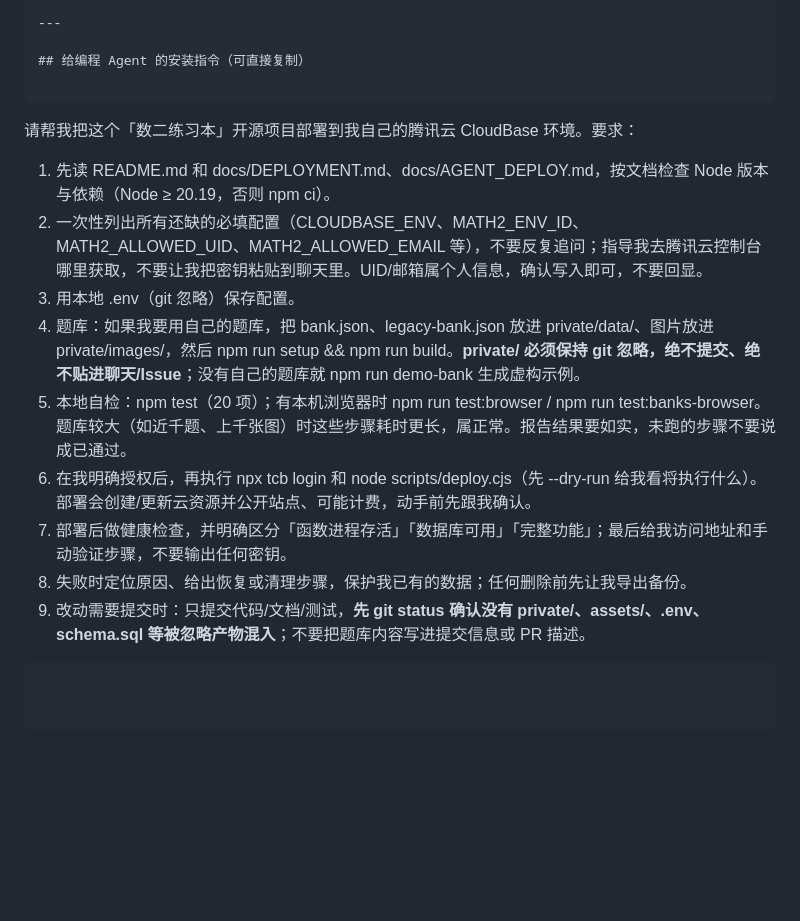
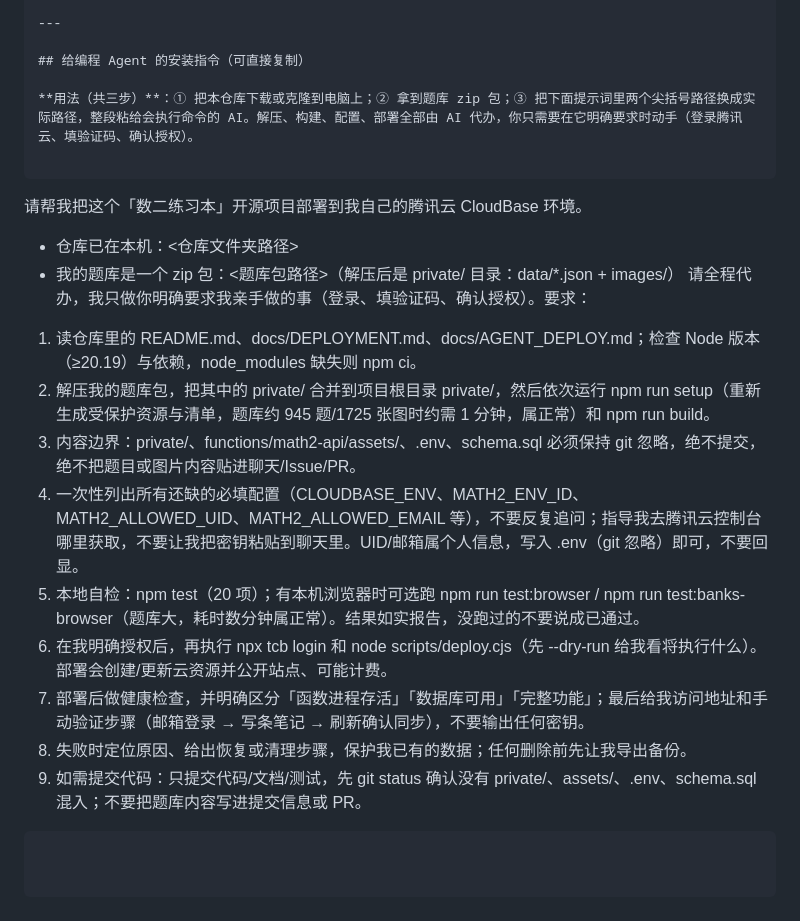
Before and after one commit to WJQ123321-ops/math2-practice, a Markdown page: README.md, the part around the change. Rendered like a GitHub page; blank space fills up the shorter version.

Commit message:
README: make the copy-paste agent instruction fully hands-off
The previous instruction asked the deployer to place bank files into private/
and run setup/build by hand — too much for a non-technical user. Now the whole
flow is delegated to the coding agent: the user only fills in two paths
(repo folder + question-bank zip) and pastes the prompt; the agent unzips,
merges into private/, runs setup/build, checks config, self-tests, and deploys
after explicit authorization. Same content-boundary rules as before.

````diff
--- a/README.md
+++ b/README.md
@@ -164,15 +164,20 @@ npm run serve:mock       # 本地模拟云端预览 http://127.0.0.1:8788（可
 
 ## 给编程 Agent 的安装指令（可直接复制）
 
+**用法（共三步）**：① 把本仓库下载或克隆到电脑上；② 拿到题库 zip 包；③ 把下面提示词里两个尖括号路径换成实际路径，整段粘给会执行命令的 AI。解压、构建、配置、部署全部由 AI 代办，你只需要在它明确要求时动手（登录腾讯云、填验证码、确认授权）。
+
 ```
-请帮我把这个「数二练习本」开源项目部署到我自己的腾讯云 CloudBase 环境。要求：
-1. 先读 README.md 和 docs/DEPLOYMENT.md、docs/AGENT_DEPLOY.md，按文档检查 Node 版本与依赖（Node ≥ 20.19，否则 npm ci）。
-2. 一次性列出所有还缺的必填配置（CLOUDBASE_ENV、MATH2_ENV_ID、MATH2_ALLOWED_UID、MATH2_ALLOWED_EMAIL 等），不要反复追问；指导我去腾讯云控制台哪里获取，不要让我把密钥粘贴到聊天里。UID/邮箱属个人信息，确认写入即可，不要回显。
-3. 用本地 .env（git 忽略）保存配置。
-4. 题库：如果我要用自己的题库，把 bank.json、legacy-bank.json 放进 private/data/、图片放进 private/images/，然后 npm run setup && npm run build。**private/ 必须保持 git 忽略，绝不提交、绝不贴进聊天/Issue**；没有自己的题库就 npm run demo-bank 生成虚构示例。
-5. 本地自检：npm test（20 项）；有本机浏览器时 npm run test:browser / npm run test:banks-browser。题库较大（如近千题、上千张图）时这些步骤耗时更长，属正常。报告结果要如实，未跑的步骤不要说成已通过。
-6. 在我明确授权后，再执行 npx tcb login 和 node scripts/deploy.cjs（先 --dry-run 给我看将执行什么）。部署会创建/更新云资源并公开站点、可能计费，动手前先跟我确认。
-7. 部署后做健康检查，并明确区分「函数进程存活」「数据库可用」「完整功能」；最后给我访问地址和手动验证步骤，不要输出任何密钥。
+请帮我把这个「数二练习本」开源项目部署到我自己的腾讯云 CloudBase 环境。
+- 仓库已在本机：<仓库文件夹路径>
+- 我的题库是一个 zip 包：<题库包路径>（解压后是 private/ 目录：data/*.json + images/）
+请全程代办，我只做你明确要求我亲手做的事（登录、填验证码、确认授权）。要求：
+1. 读仓库里的 README.md、docs/DEPLOYMENT.md、docs/AGENT_DEPLOY.md；检查 Node 版本（≥20.19）与依赖，node_modules 缺失则 npm ci。
+2. 解压我的题库包，把其中的 private/ 合并到项目根目录 private/，然后依次运行 npm run setup（重新生成受保护资源与清单，题库约 945 题/1725 张图时约需 1 分钟，属正常）和 npm run build。
+3. 内容边界：private/、functions/math2-api/assets/、.env、schema.sql 必须保持 git 忽略，绝不提交，绝不把题目或图片内容贴进聊天/Issue/PR。
+4. 一次性列出所有还缺的必填配置（CLOUDBASE_ENV、MATH2_ENV_ID、MATH2_ALLOWED_UID、MATH2_ALLOWED_EMAIL 等），不要反复追问；指导我去腾讯云控制台哪里获取，不要让我把密钥粘贴到聊天里。UID/邮箱属个人信息，写入 .env（git 忽略）即可，不要回显。
+5. 本地自检：npm test（20 项）；有本机浏览器时可选跑 npm run test:browser / npm run test:banks-browser（题库大，耗时数分钟属正常）。结果如实报告，没跑过的不要说成已通过。
+6. 在我明确授权后，再执行 npx tcb login 和 node scripts/deploy.cjs（先 --dry-run 给我看将执行什么）。部署会创建/更新云资源并公开站点、可能计费。
+7. 部署后做健康检查，并明确区分「函数进程存活」「数据库可用」「完整功能」；最后给我访问地址和手动验证步骤（邮箱登录 → 写条笔记 → 刷新确认同步），不要输出任何密钥。
 8. 失败时定位原因、给出恢复或清理步骤，保护我已有的数据；任何删除前先让我导出备份。
-9. 改动需要提交时：只提交代码/文档/测试，**先 git status 确认没有 private/、assets/、.env、schema.sql 等被忽略产物混入**；不要把题库内容写进提交信息或 PR 描述。
+9. 如需提交代码：只提交代码/文档/测试，先 git status 确认没有 private/、assets/、.env、schema.sql 混入；不要把题库内容写进提交信息或 PR。
 ```
````
